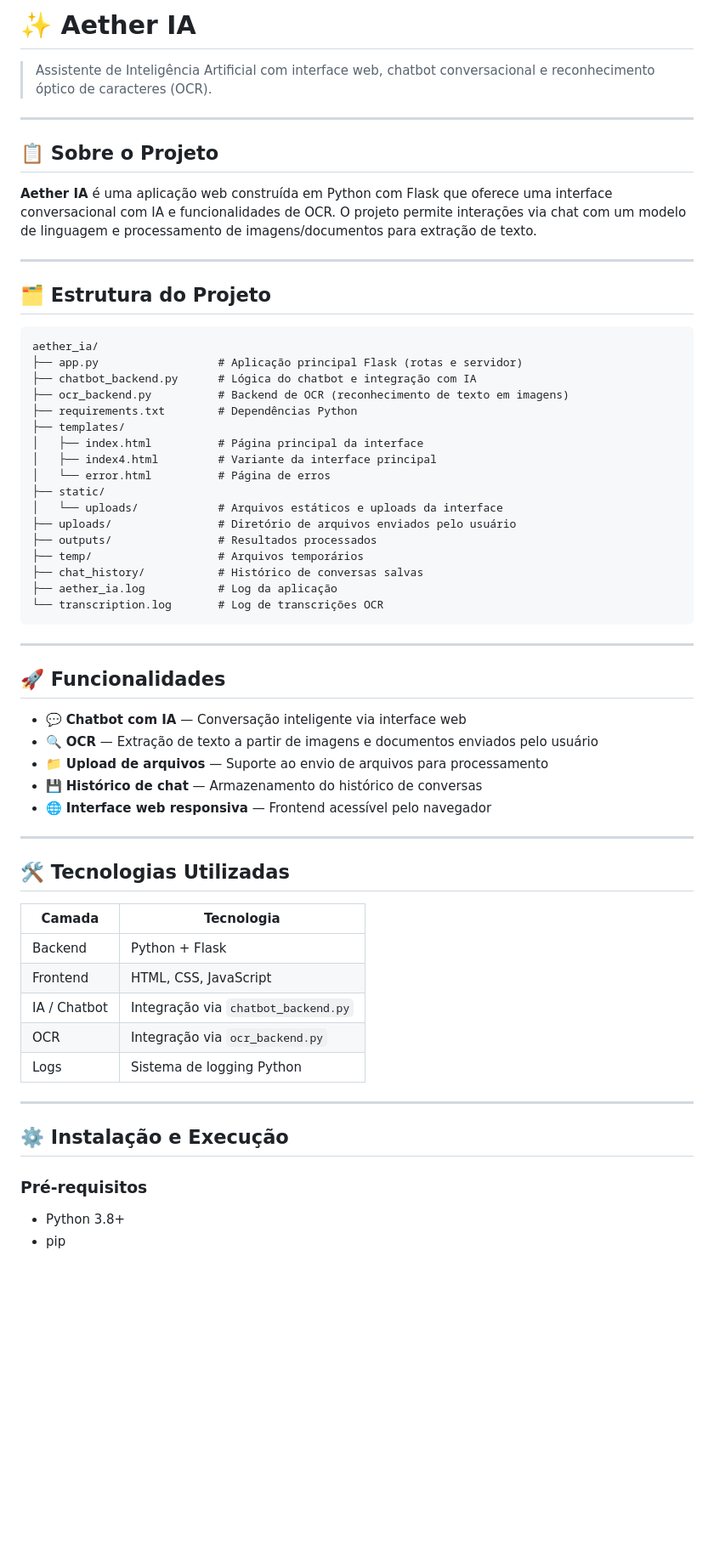
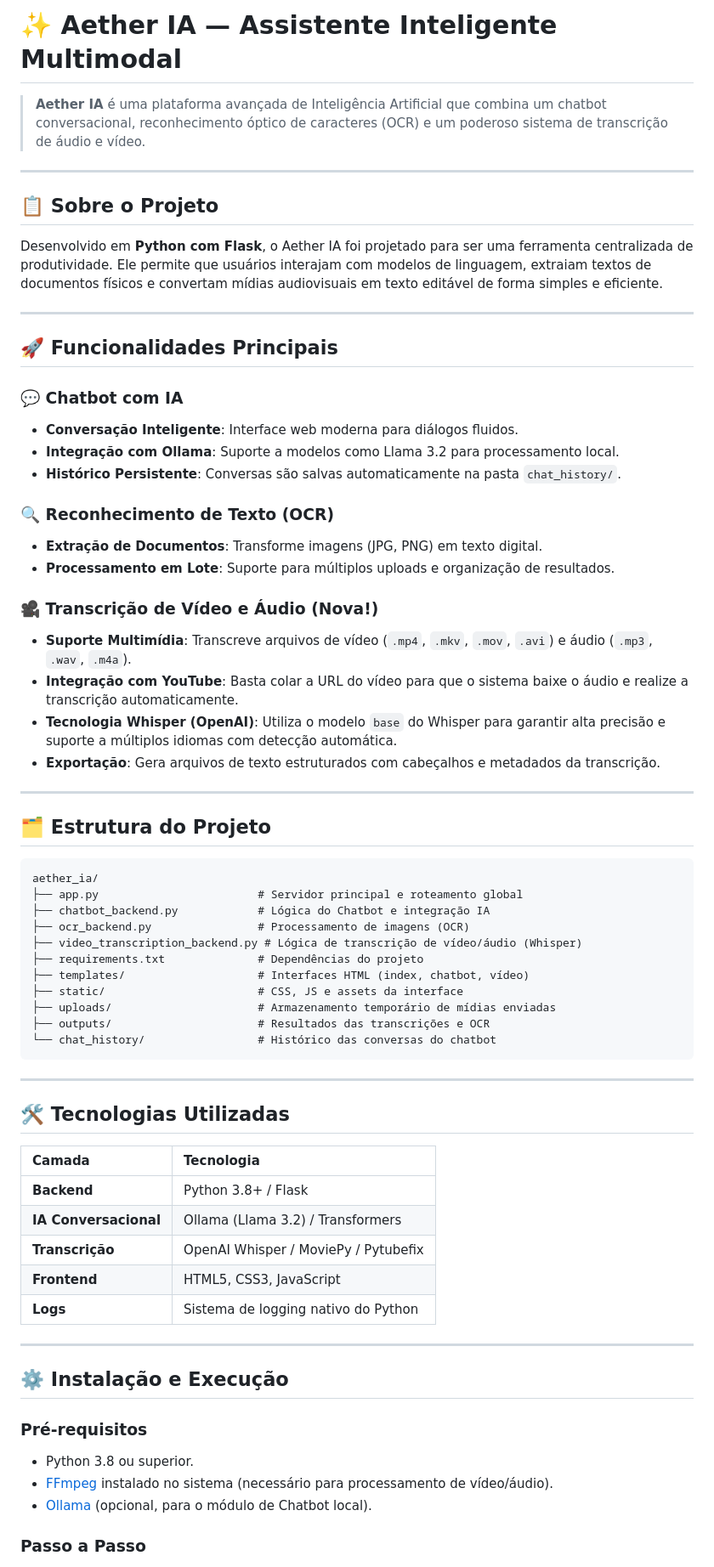
Before and after one commit to caduvalini2007-sketch/Tcc-aeter-ia, a Markdown page: README.md, the part around one of its changes. Shown at 85% size. Rendered like a GitHub page; blank space fills up the shorter version.

````diff
--- a/README.md
+++ b/README.md
@@ -1,65 +1,70 @@
-# ✨ Aether IA
+# ✨ Aether IA — Assistente Inteligente Multimodal
 
-> Assistente de Inteligência Artificial com interface web, chatbot conversacional e reconhecimento óptico de caracteres (OCR).
+> **Aether IA** é uma plataforma avançada de Inteligência Artificial que combina um chatbot conversacional, reconhecimento óptico de caracteres (OCR) e um poderoso sistema de transcrição de áudio e vídeo.
 
 ---
 
 ## 📋 Sobre o Projeto
 
-**Aether IA** é uma aplicação web construída em Python com Flask que oferece uma interface conversacional com IA e funcionalidades de OCR. O projeto permite interações via chat com um modelo de linguagem e processamento de imagens/documentos para extração de texto.
+Desenvolvido em **Python com Flask**, o Aether IA foi projetado para ser uma ferramenta centralizada de produtividade. Ele permite que usuários interajam com modelos de linguagem, extraiam textos de documentos físicos e convertam mídias audiovisuais em texto editável de forma simples e eficiente.
+
+---
+
+## 🚀 Funcionalidades Principais
+
+### 💬 Chatbot com IA
+*   **Conversação Inteligente**: Interface web moderna para diálogos fluidos.
+*   **Integração com Ollama**: Suporte a modelos como Llama 3.2 para processamento local.
+*   **Histórico Persistente**: Conversas são salvas automaticamente na pasta `chat_history/`.
+
+### 🔍 Reconhecimento de Texto (OCR)
+*   **Extração de Documentos**: Transforme imagens (JPG, PNG) em texto digital.
+*   **Processamento em Lote**: Suporte para múltiplos uploads e organização de resultados.
+
+### 🎥 Transcrição de Vídeo e Áudio (Nova!)
+*   **Suporte Multimídia**: Transcreve arquivos de vídeo (`.mp4`, `.mkv`, `.mov`, `.avi`) e áudio (`.mp3`, `.wav`, `.m4a`).
+*   **Integração com YouTube**: Basta colar a URL do vídeo para que o sistema baixe o áudio e realize a transcrição automaticamente.
+*   **Tecnologia Whisper (OpenAI)**: Utiliza o modelo `base` do Whisper para garantir alta precisão e suporte a múltiplos idiomas com detecção automática.
+*   **Exportação**: Gera arquivos de texto estruturados com cabeçalhos e metadados da transcrição.
 
 ---
 
 ## 🗂️ Estrutura do Projeto
 
+```text
+aether_ia/
+├── app.py                        # Servidor principal e roteamento global
+├── chatbot_backend.py            # Lógica do Chatbot e integração IA
+├── ocr_backend.py                # Processamento de imagens (OCR)
+├── video_transcription_backend.py # Lógica de transcrição de vídeo/áudio (Whisper)
+├── requirements.txt              # Dependências do projeto
+├── templates/                    # Interfaces HTML (index, chatbot, vídeo)
+├── static/                       # CSS, JS e assets da interface
+├── uploads/                      # Armazenamento temporário de mídias enviadas
+├── outputs/                      # Resultados das transcrições e OCR
+└── chat_history/                 # Histórico das conversas do chatbot
 ```
-aether_ia/
-├── app.py                  # Aplicação principal Flask (rotas e servidor)
-├── chatbot_backend.py      # Lógica do chatbot e integração com IA
-├── ocr_backend.py          # Backend de OCR (reconhecimento de texto em imagens)
-├── requirements.txt        # Dependências Python
-├── templates/
-│   ├── index.html          # Página principal da interface
-│   ├── index4.html         # Variante da interface principal
-│   └── error.html          # Página de erros
-├── static/
-│   └── uploads/            # Arquivos estáticos e uploads da interface
-├── uploads/                # Diretório de arquivos enviados pelo usuário
-├── outputs/                # Resultados processados
-├── temp/                   # Arquivos temporários
-├── chat_history/           # Histórico de conversas salvas
-├── aether_ia.log           # Log da aplicação
-└── transcription.log       # Log de transcrições OCR
-```
-
----
-
-## 🚀 Funcionalidades
-
-- 💬 **Chatbot com IA** — Conversação inteligente via interface web
-- 🔍 **OCR** — Extração de texto a partir de imagens e documentos enviados pelo usuário
-- 📁 **Upload de arquivos** — Suporte ao envio de arquivos para processamento
-- 💾 **Histórico de chat** — Armazenamento do histórico de conversas
-- 🌐 **Interface web responsiva** — Frontend acessível pelo navegador
 
 ---
 
 ## 🛠️ Tecnologias Utilizadas
 
 | Camada | Tecnologia |
-|--------|-----------|
-| Backend | Python + Flask |
-| Frontend | HTML, CSS, JavaScript |
-| IA / Chatbot | Integração via `chatbot_backend.py` |
-| OCR | Integração via `ocr_backend.py` |
-| Logs | Sistema de logging Python |
+| :--- | :--- |
+| **Backend** | Python 3.8+ / Flask |
+| **IA Conversacional** | Ollama (Llama 3.2) / Transformers |
+| **Transcrição** | OpenAI Whisper / MoviePy / Pytubefix |
+| **Frontend** | HTML5, CSS3, JavaScript |
+| **Logs** | Sistema de logging nativo do Python |
 
 ---
 
 ## ⚙️ Instalação e Execução
 
 ### Pré-requisitos
+*   Python 3.8 ou superior.
+*   [FFmpeg](https://ffmpeg.org/) instalado no sistema (necessário para processamento de vídeo/áudio).
+*   [Ollama](https://ollama.ai/) (opcional, para o módulo de Chatbot local).
 
-- Python 3.8+
-- pip
+### Passo a Passo
 
````
Also changed, not shown: other parts of README.md (+25 -43 lines).
